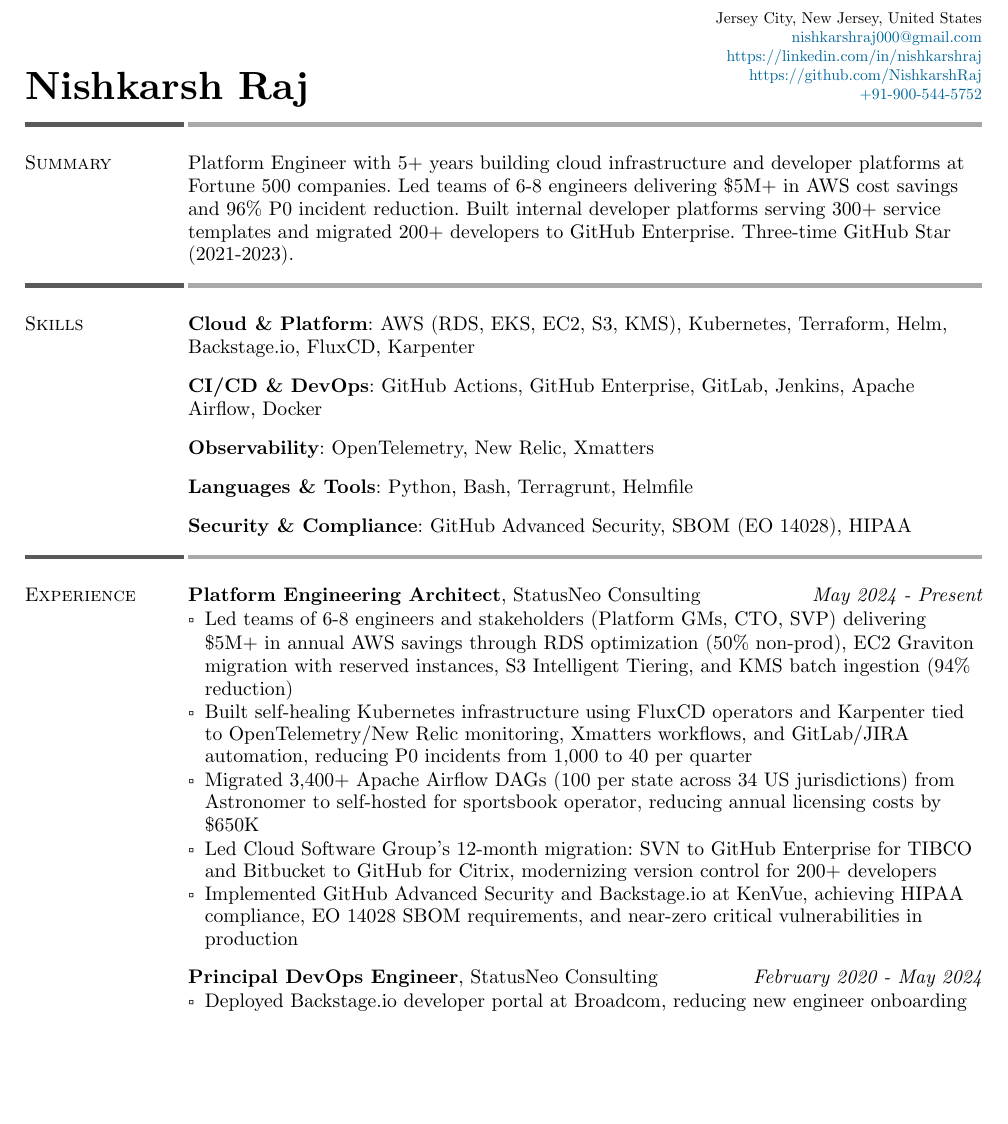
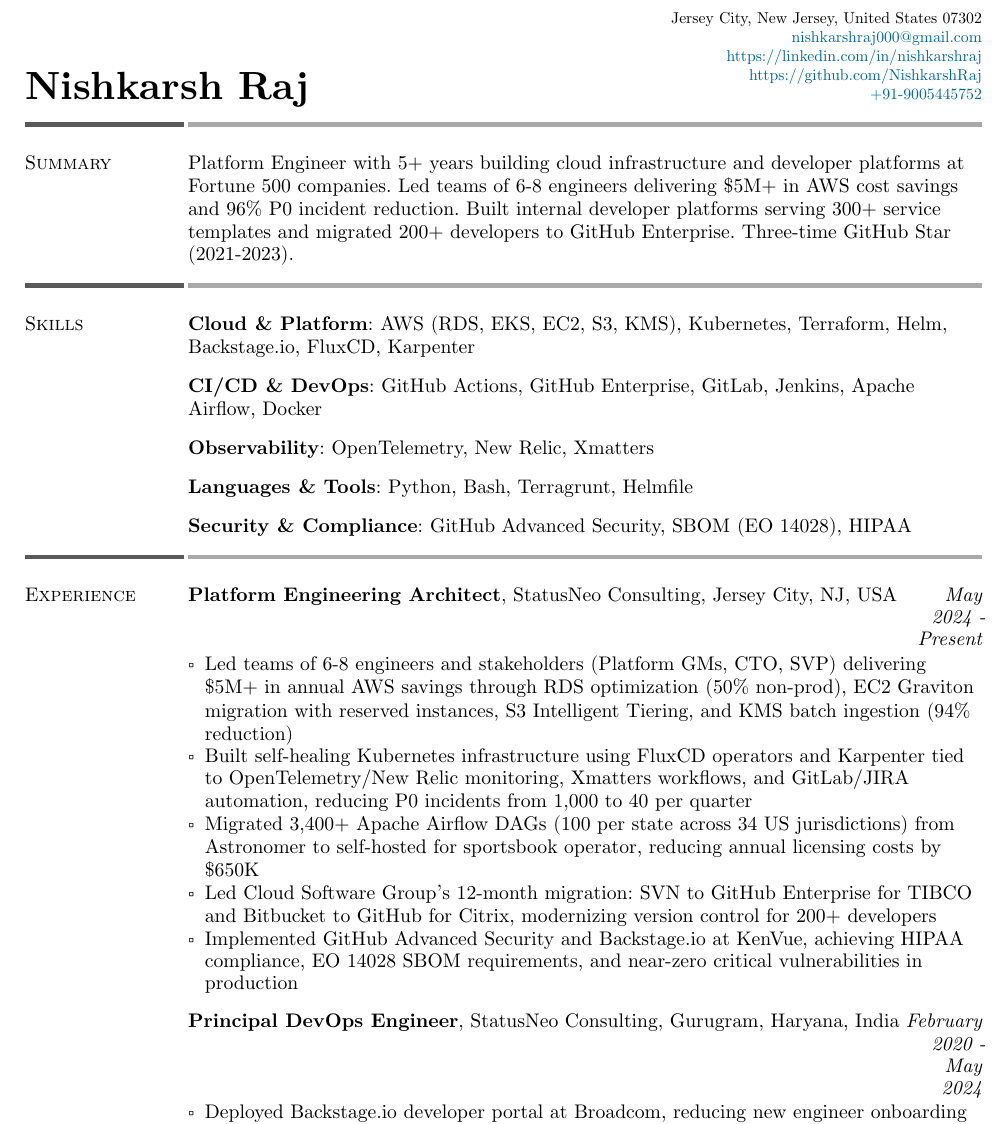
Before and after one commit to NishkarshRaj/resume, a Typst document (resume.typ): part of page 1 of 2, cut so that both start at the same text, the shorter picture padded with empty space. Compiled offline with Typst 0.15.

Commit message:
bump
Signed-off-by: NishkarshRaj <nishkarshraj000@gmail.com>

```diff
--- a/resume.typ
+++ b/resume.typ
@@ -68,7 +68,7 @@
             columns: (auto),
             align: (end),
             row-gutter: 0.5em,
-            "Jersey City, New Jersey, United States",
+            "Jersey City, New Jersey, United States 07302",
             link("mailto:nishkarshraj000@gmail.com"),
             link("https://linkedin.com/in/nishkarshraj"),
             link("https://github.com/NishkarshRaj"),
@@ -103,7 +103,7 @@
     "Experience",
     [
         #lines_with_date_and_description(
-            strong("Platform Engineering Architect") + ", StatusNeo Consulting",
+            strong("Platform Engineering Architect") + ", StatusNeo Consulting, Jersey City, NJ, USA",
             emph("May 2024 - Present"),
             [
                 - Led teams of 6-8 engineers and stakeholders (Platform GMs, CTO, SVP) delivering \$5M+ in annual AWS savings through RDS optimization (50% non-prod), EC2 Graviton migration with reserved instances, S3 Intelligent Tiering, and KMS batch ingestion (94% reduction)
@@ -115,7 +115,7 @@
         )
 
         #lines_with_date_and_description(
-            strong("Principal DevOps Engineer") + ", StatusNeo Consulting",
+            strong("Principal DevOps Engineer") + ", StatusNeo Consulting, Gurugram, Haryana, India",
             emph("February 2020 - May 2024"),
             [
                 - Deployed Backstage.io developer portal at Broadcom, reducing new engineer onboarding from 4 weeks to 3 days with standardized service templates
```
Also changed, not shown: resume.typ (2 more changed lines).
